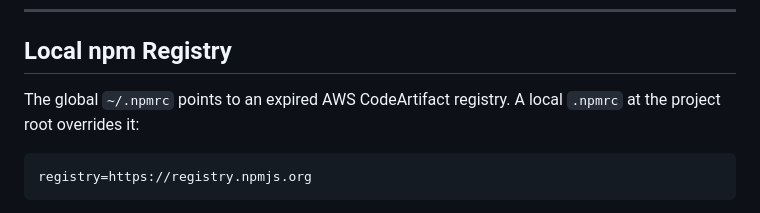
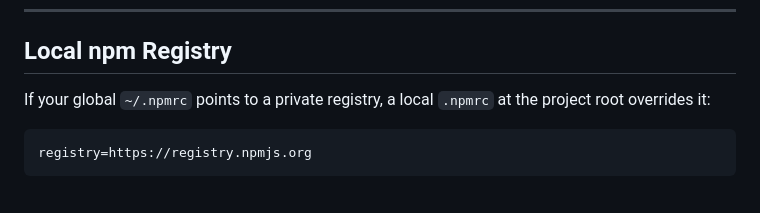
Before and after one commit to delaudio/ableton-composer, a Markdown page: CLAUDE.md, the part around the change. GitHub-like rendering.

````diff
--- a/CLAUDE.md
+++ b/CLAUDE.md
@@ -62,7 +62,7 @@ try {
 
 ## Local npm Registry
 
-The global `~/.npmrc` points to an expired AWS CodeArtifact registry. A local `.npmrc` at the project root overrides it:
+If your global `~/.npmrc` points to a private registry, a local `.npmrc` at the project root overrides it:
 
 ```
 registry=https://registry.npmjs.org
````
Also changed, not shown: .archgate/adrs/GEN-002-tech-stack-and-runtime.md (+3 -3 lines).
